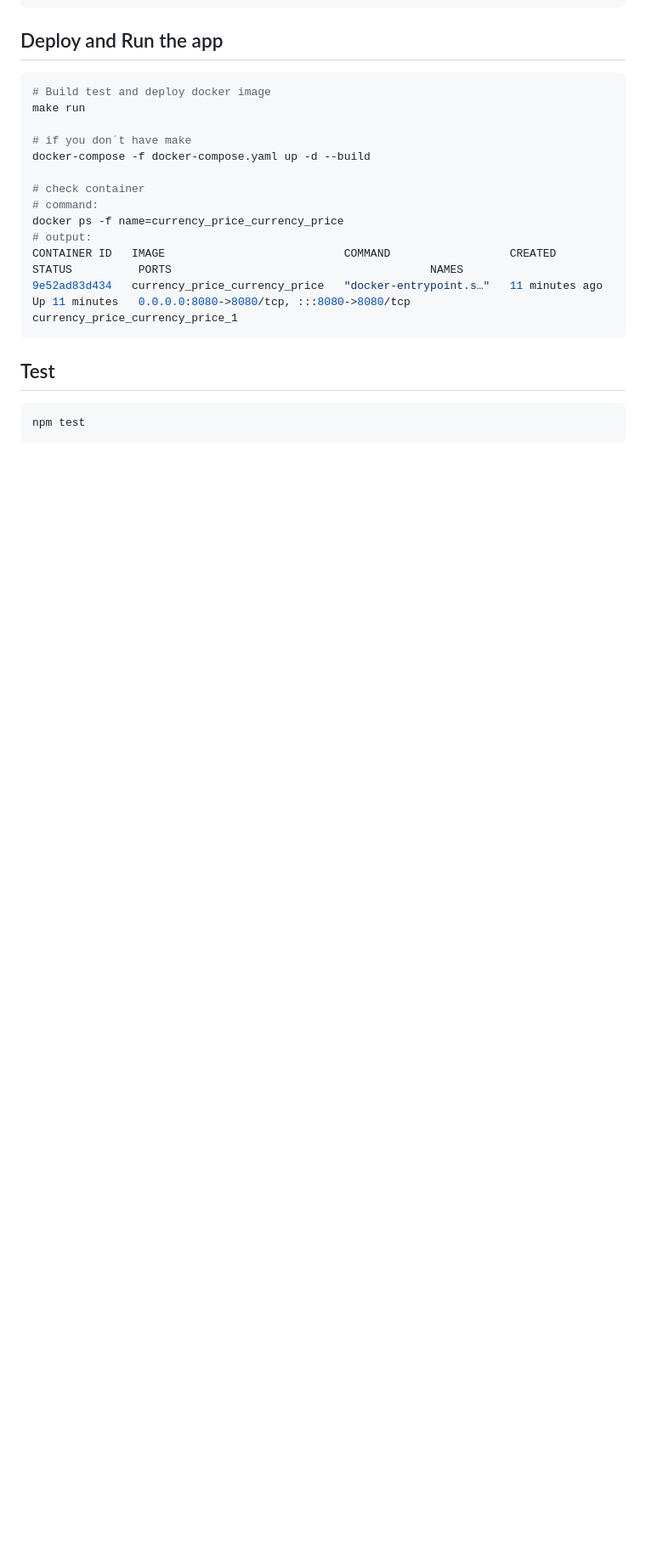
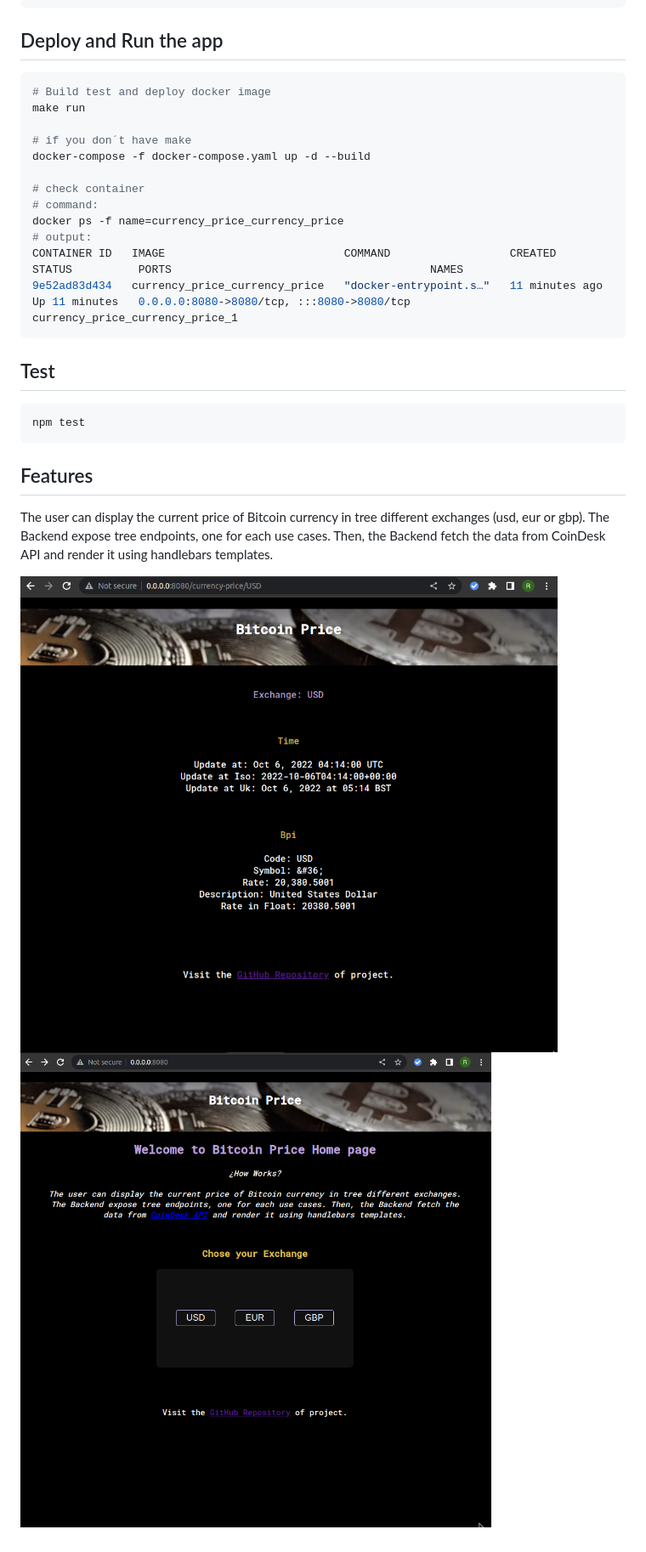
Before and after one commit to rcrespodev/currency_price, a Markdown page: README.md, the part around the change. Shown: that part at 85% size. Drawn GitHub-style; pictures changed too: images/img.png (added), images/img_1.png (added); blank space fills up the shorter version.

````diff
--- a/README.md
+++ b/README.md
@@ -55,3 +55,12 @@ CONTAINER ID   IMAGE                           COMMAND                  CREATED
 ```bash
 npm test
 ```
+
+## Features
+The user can display the current price of Bitcoin currency in tree
+different exchanges (usd, eur or gbp).
+The Backend expose tree endpoints, one for each use cases.
+Then, the Backend fetch the data from CoinDesk API and render it using handlebars templates.
+
+![home page](images/img.png)
+![price view](images/img_1.png)
````
